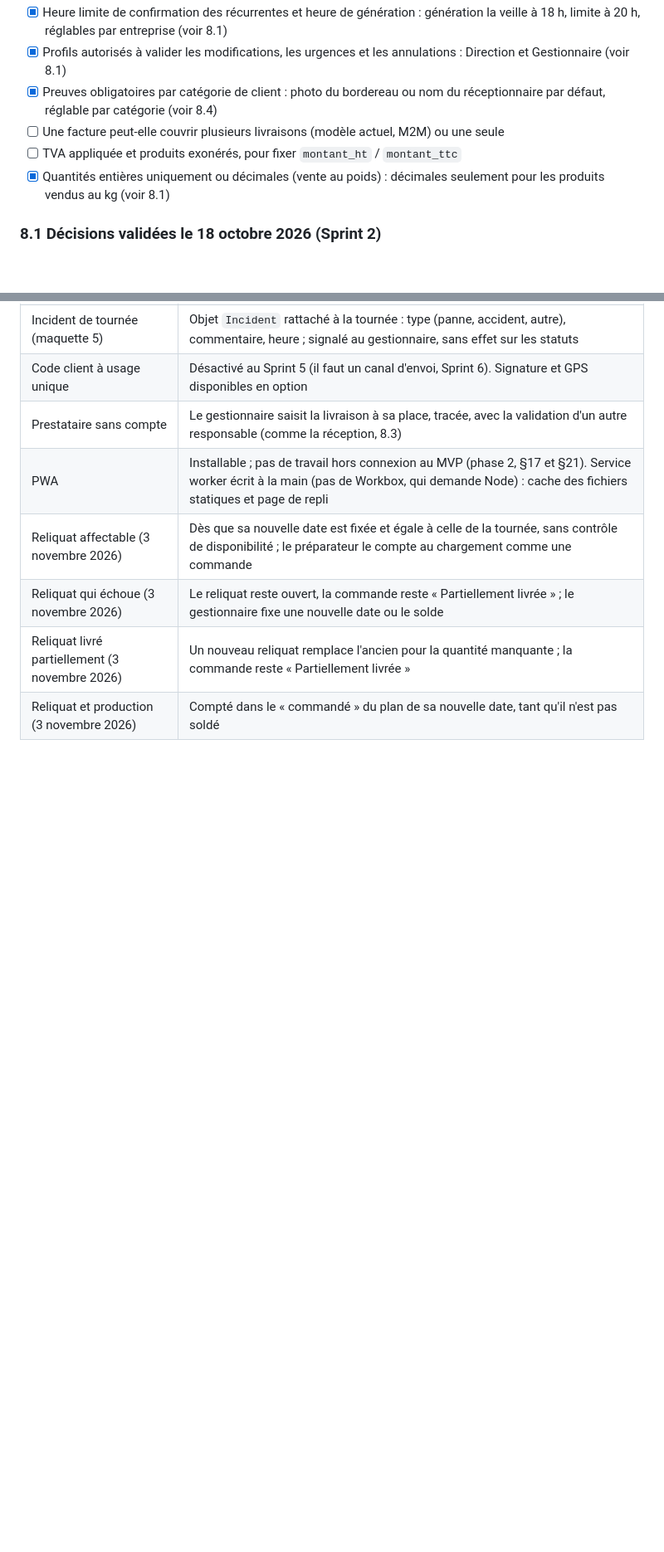
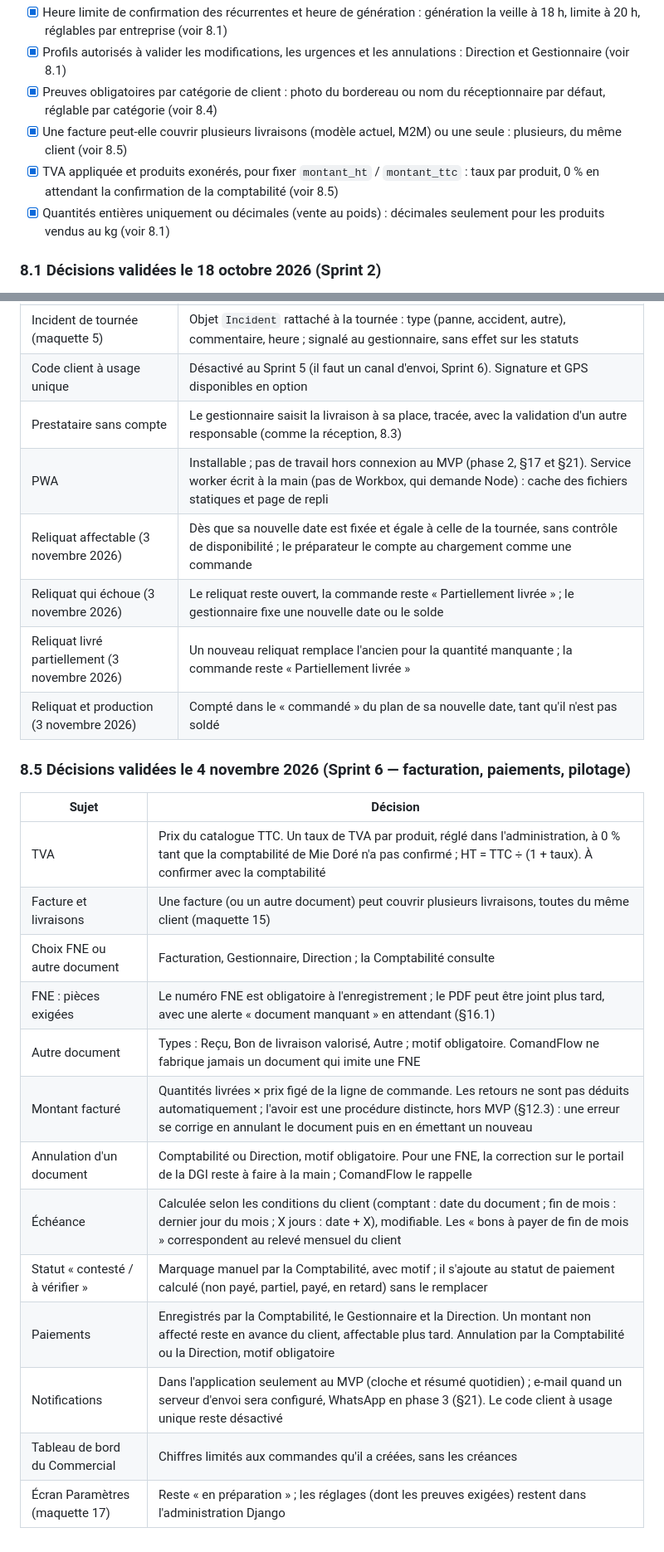
Before and after one commit to Martial56/commandflow, a Markdown page: docs/modele-donnees.md, 2 parts joined by grey strips. Shown at 83% size. Rendered like a GitHub page; blank space fills up the shorter version.

Commit message:
Inscrit les décisions du Sprint 6 (facturation, paiements, pilotage)
Ajoute le §8.5 : TVA par produit (0 % en attendant la comptabilité),
facture sur plusieurs livraisons d'un client, choix FNE, pièces exigées,
autres documents, montant facturé, annulation, échéance, statut
contesté, paiements et avances, notifications dans l'application,
tableau de bord du commercial, écran Paramètres. Ferme les derniers
points ouverts du §8.

Co-Authored-By: Claude Opus 5.5 <noreply@anthropic.com>

```diff
--- a/docs/modele-donnees.md
+++ b/docs/modele-donnees.md
@@ -287,8 +287,8 @@ Ces choix de modélisation dépendent des arbitrages du §23. Chacun modifie un
 - [x] Heure limite de confirmation des récurrentes et heure de génération : génération la veille à 18 h, limite à 20 h, réglables par entreprise (voir 8.1)
 - [x] Profils autorisés à valider les modifications, les urgences et les annulations : Direction et Gestionnaire (voir 8.1)
 - [x] Preuves obligatoires par catégorie de client : photo du bordereau ou nom du réceptionnaire par défaut, réglable par catégorie (voir 8.4)
-- [ ] Une facture peut-elle couvrir plusieurs livraisons (modèle actuel, M2M) ou une seule
-- [ ] TVA appliquée et produits exonérés, pour fixer `montant_ht` / `montant_ttc`
+- [x] Une facture peut-elle couvrir plusieurs livraisons (modèle actuel, M2M) ou une seule : plusieurs, du même client (voir 8.5)
+- [x] TVA appliquée et produits exonérés, pour fixer `montant_ht` / `montant_ttc` : taux par produit, 0 % en attendant la confirmation de la comptabilité (voir 8.5)
 - [x] Quantités entières uniquement ou décimales (vente au poids) : décimales seulement pour les produits vendus au kg (voir 8.1)
 
 ### 8.1 Décisions validées le 18 octobre 2026 (Sprint 2)
@@ -379,3 +379,21 @@ Ces choix de modélisation dépendent des arbitrages du §23. Chacun modifie un
 | Reliquat qui échoue (3 novembre 2026) | Le reliquat reste ouvert, la commande reste « Partiellement livrée » ; le gestionnaire fixe une nouvelle date ou le solde |
 | Reliquat livré partiellement (3 novembre 2026) | Un nouveau reliquat remplace l'ancien pour la quantité manquante ; la commande reste « Partiellement livrée » |
 | Reliquat et production (3 novembre 2026) | Compté dans le « commandé » du plan de sa nouvelle date, tant qu'il n'est pas soldé |
+
+### 8.5 Décisions validées le 4 novembre 2026 (Sprint 6 — facturation, paiements, pilotage)
+
+| Sujet | Décision |
+| --- | --- |
+| TVA | Prix du catalogue TTC. Un taux de TVA par produit, réglé dans l'administration, à 0 % tant que la comptabilité de Mie Doré n'a pas confirmé ; HT = TTC ÷ (1 + taux). À confirmer avec la comptabilité |
+| Facture et livraisons | Une facture (ou un autre document) peut couvrir plusieurs livraisons, toutes du même client (maquette 15) |
+| Choix FNE ou autre document | Facturation, Gestionnaire, Direction ; la Comptabilité consulte |
+| FNE : pièces exigées | Le numéro FNE est obligatoire à l'enregistrement ; le PDF peut être joint plus tard, avec une alerte « document manquant » en attendant (§16.1) |
+| Autre document | Types : Reçu, Bon de livraison valorisé, Autre ; motif obligatoire. ComandFlow ne fabrique jamais un document qui imite une FNE |
+| Montant facturé | Quantités livrées × prix figé de la ligne de commande. Les retours ne sont pas déduits automatiquement ; l'avoir est une procédure distincte, hors MVP (§12.3) : une erreur se corrige en annulant le document puis en en émettant un nouveau |
+| Annulation d'un document | Comptabilité ou Direction, motif obligatoire. Pour une FNE, la correction sur le portail de la DGI reste à faire à la main ; ComandFlow le rappelle |
+| Échéance | Calculée selon les conditions du client (comptant : date du document ; fin de mois : dernier jour du mois ; X jours : date + X), modifiable. Les « bons à payer de fin de mois » correspondent au relevé mensuel du client |
+| Statut « contesté / à vérifier » | Marquage manuel par la Comptabilité, avec motif ; il s'ajoute au statut de paiement calculé (non payé, partiel, payé, en retard) sans le remplacer |
+| Paiements | Enregistrés par la Comptabilité, le Gestionnaire et la Direction. Un montant non affecté reste en avance du client, affectable plus tard. Annulation par la Comptabilité ou la Direction, motif obligatoire |
+| Notifications | Dans l'application seulement au MVP (cloche et résumé quotidien) ; e-mail quand un serveur d'envoi sera configuré, WhatsApp en phase 3 (§21). Le code client à usage unique reste désactivé |
+| Tableau de bord du Commercial | Chiffres limités aux commandes qu'il a créées, sans les créances |
+| Écran Paramètres (maquette 17) | Reste « en préparation » ; les réglages (dont les preuves exigées) restent dans l'administration Django |
```
